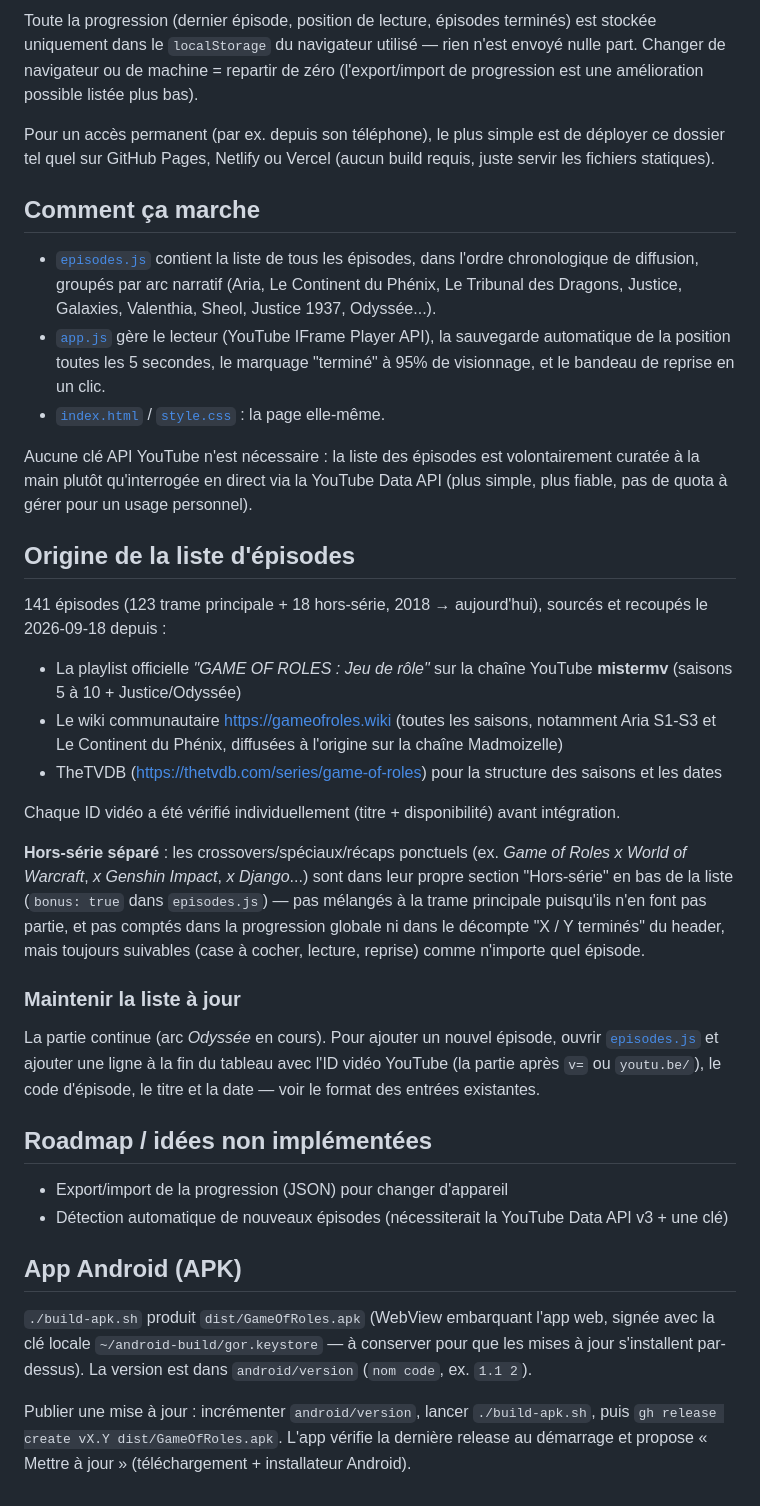
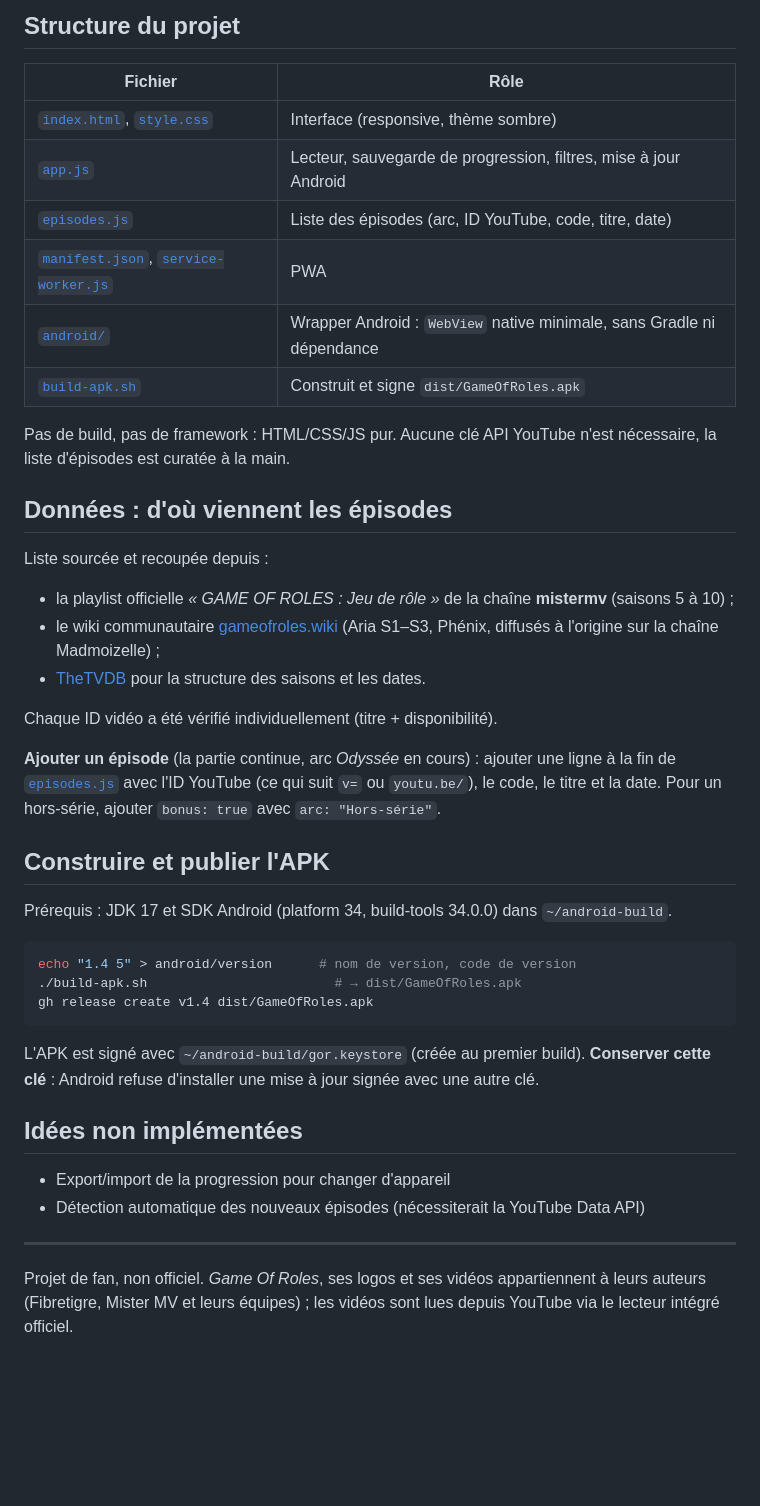
Before and after one commit to nauno40/GameOfRoles, a Markdown page: README.md, the part around one of its changes. GitHub-like rendering; blank space fills up the shorter version.

````diff
--- a/README.md
+++ b/README.md
@@ -17,75 +55,53 @@ Puis ouvrir http://localhost:8080/ dans un navigateur.
 
-Toute la progression (dernier épisode, position de lecture, épisodes
-terminés) est stockée uniquement dans le `localStorage` du navigateur utilisé
-— rien n'est envoyé nulle part. Changer de navigateur ou de machine = repartir
-de zéro (l'export/import de progression est une amélioration possible listée
-plus bas).
+## Structure du projet
 
-Pour un accès permanent (par ex. depuis son téléphone), le plus simple est de
-déployer ce dossier tel quel sur GitHub Pages, Netlify ou Vercel (aucun build
-requis, juste servir les fichiers statiques).
+| Fichier | Rôle |
+|---|---|
+| [`index.html`](index.html), [`style.css`](style.css) | Interface (responsive, thème sombre) |
+| [`app.js`](app.js) | Lecteur, sauvegarde de progression, filtres, mise à jour Android |
+| [`episodes.js`](episodes.js) | Liste des épisodes (arc, ID YouTube, code, titre, date) |
+| [`manifest.json`](manifest.json), [`service-worker.js`](service-worker.js) | PWA |
+| [`android/`](android/) | Wrapper Android : `WebView` native minimale, sans Gradle ni dépendance |
+| [`build-apk.sh`](build-apk.sh) | Construit et signe `dist/GameOfRoles.apk` |
 
-## Comment ça marche
+Pas de build, pas de framework : HTML/CSS/JS pur. Aucune clé API YouTube n'est
+nécessaire, la liste d'épisodes est curatée à la main.
 
-- [`episodes.js`](episodes.js) contient la liste de tous les épisodes, dans
-  l'ordre chronologique de diffusion, groupés par arc narratif (Aria, Le
-  Continent du Phénix, Le Tribunal des Dragons, Justice, Galaxies, Valenthia,
-  Sheol, Justice 1937, Odyssée...).
-- [`app.js`](app.js) gère le lecteur (YouTube IFrame Player API), la
-  sauvegarde automatique de la position toutes les 5 secondes, le marquage
-  "terminé" à 95% de visionnage, et le bandeau de reprise en un clic.
-- [`index.html`](index.html) / [`style.css`](style.css) : la page elle-même.
+## Données : d'où viennent les épisodes
 
-Aucune clé API YouTube n'est nécessaire : la liste des épisodes est
-volontairement curatée à la main plutôt qu'interrogée en direct via la
-YouTube Data API (plus simple, plus fiable, pas de quota à gérer pour un
-usage personnel).
+Liste sourcée et recoupée depuis :
+- la playlist officielle *« GAME OF ROLES : Jeu de rôle »* de la chaîne **mistermv** (saisons 5 à 10) ;
+- le wiki communautaire [gameofroles.wiki](https://gameofroles.wiki) (Aria S1–S3, Phénix, diffusés à l'origine sur la chaîne Madmoizelle) ;
+- [TheTVDB](https://thetvdb.com/series/game-of-roles) pour la structure des saisons et les dates.
 
-## Origine de la liste d'épisodes
+Chaque ID vidéo a été vérifié individuellement (titre + disponibilité).
 
-141 épisodes (123 trame principale + 18 hors-série, 2018 → aujourd'hui),
-sourcés et recoupés le 2026-09-18 depuis :
+**Ajouter un épisode** (la partie continue, arc *Odyssée* en cours) : ajouter une
+ligne à la fin de [`episodes.js`](episodes.js) avec l'ID YouTube (ce qui suit `v=`
+ou `youtu.be/`), le code, le titre et la date. Pour un hors-série, ajouter
+`bonus: true` avec `arc: "Hors-série"`.
 
-- La playlist officielle *"GAME OF ROLES : Jeu de rôle"* sur la chaîne
-  YouTube **mistermv** (saisons 5 à 10 + Justice/Odyssée)
-- Le wiki communautaire https://gameofroles.wiki (toutes les saisons,
-  notamment Aria S1-S3 et Le Continent du Phénix, diffusées à l'origine sur
-  la chaîne Madmoizelle)
-- TheTVDB (https://thetvdb.com/series/game-of-roles) pour la structure des
-  saisons et les dates
+## Construire et publier l'APK
 
-Chaque ID vidéo a été vérifié individuellement (titre + disponibilité) avant
-intégration.
+Prérequis : JDK 17 et SDK Android (platform 34, build-tools 34.0.0) dans `~/android-build`.
 
-**Hors-série séparé** : les crossovers/spéciaux/récaps ponctuels (ex. *Game
-of Roles x World of Warcraft*, *x Genshin Impact*, *x Django*...) sont dans
-leur propre section "Hors-série" en bas de la liste (`bonus: true` dans
-`episodes.js`) — pas mélangés à la trame principale puisqu'ils n'en font pas
-partie, et pas comptés dans la progression globale ni dans le décompte
-"X / Y terminés" du header, mais toujours suivables (case à cocher, lecture,
-reprise) comme n'importe quel épisode.
+```bash
+echo "1.4 5" > android/version      # nom de version, code de version
+./build-apk.sh                        # → dist/GameOfRoles.apk
+gh release create v1.4 dist/GameOfRoles.apk
+```
 
-### Maintenir la liste à jour
+L'APK est signé avec `~/android-build/gor.keystore` (créée au premier build).
+**Conserver cette clé** : Android refuse d'installer une mise à jour signée avec
+une autre clé.
 
-La partie continue (arc *Odyssée* en cours). Pour ajouter un nouvel épisode,
-ouvrir [`episodes.js`](episodes.js) et ajouter une ligne à la fin du tableau
-avec l'ID vidéo YouTube (la partie après `v=` ou `youtu.be/`), le code
-d'épisode, le titre et la date — voir le format des entrées existantes.
+## Idées non implémentées
 
-## Roadmap / idées non implémentées
+- Export/import de la progression pour changer d'appareil
+- Détection automatique des nouveaux épisodes (nécessiterait la YouTube Data API)
 
-- Export/import de la progression (JSON) pour changer d'appareil
-- Détection automatique de nouveaux épisodes (nécessiterait la YouTube Data
-  API v3 + une clé)
+---
 
-## App Android (APK)
-
-`./build-apk.sh` produit `dist/GameOfRoles.apk` (WebView embarquant l'app web,
-signée avec la clé locale `~/android-build/gor.keystore` — à conserver pour
-que les mises à jour s'installent par-dessus). La version est dans
-`android/version` (`nom code`, ex. `1.1 2`).
-
-Publier une mise à jour : incrémenter `android/version`, lancer
-`./build-apk.sh`, puis `gh release create vX.Y dist/GameOfRoles.apk`. L'app
-vérifie la dernière release au démarrage et propose « Mettre à jour »
-(téléchargement + installateur Android).
+Projet de fan, non officiel. *Game Of Roles*, ses logos et ses vidéos appartiennent
+à leurs auteurs (Fibretigre, Mister MV et leurs équipes) ; les vidéos sont lues
+depuis YouTube via le lecteur intégré officiel.
````
Also changed, not shown: other parts of README.md (+46 -8 lines), docs/screenshots/desktop.png (added), docs/screenshots/mobile.png (added), 4 other files.
